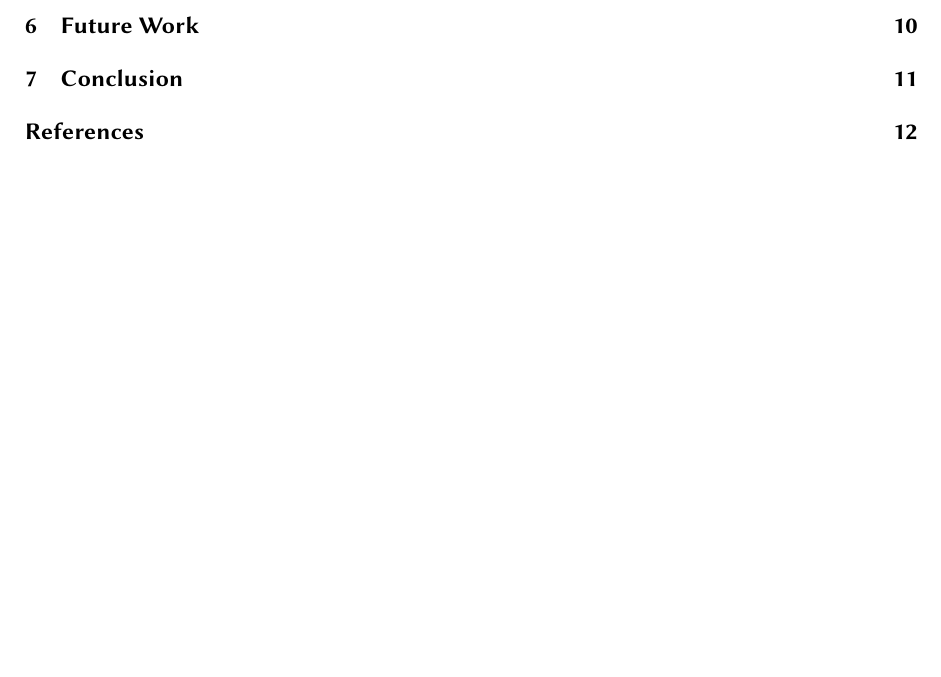
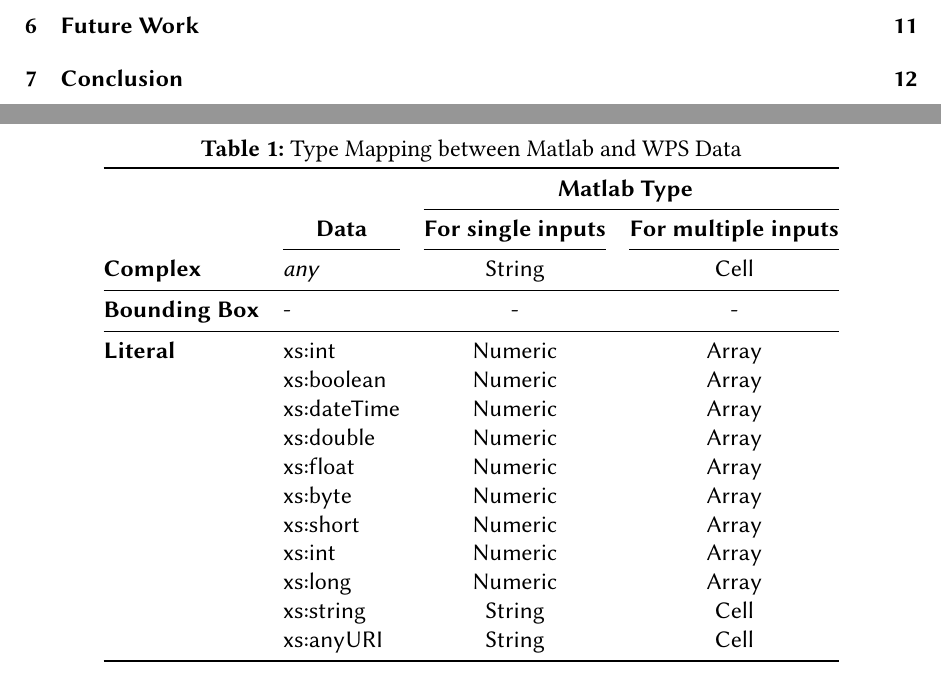
Before and after one commit to autermann/master-thesis, a LaTeX thesis (thesis/thesis.tex, which reads thesis/content.tex): part of page 2 of 19 before the commit and two parts of pages 2 and 11 of 20 after it, the two joined at a grey line, cut so that both start at the same text, the shorter picture padded with empty space. Compiled offline with pdfLaTeX.

Commit message:
prelimary table for matlab type conversion

```diff
--- a/thesis/content.tex
+++ b/thesis/content.tex
@@ -26,6 +26,37 @@
 			{\label{lst:matlab:example:desc}Process description generated from the configuration in Listing \ref{lst:matlab:example:yaml}.}
 
 		\subsection{Type Mapping}
+		\begin{table}[!htb]
+			\sffamily\centering
+			\caption{\label{tab:matlab:typemapping}Type Mapping between Matlab and WPS Data}
+			\begin{tabular}{@{}llcc@{}}
+				\toprule
+				&
+				& \multicolumn{2}{b}{Matlab Type}\\
+				\cmidrule(l){3-4}
+				\multicolumn{1}{@{}b}{}
+				& \multicolumn{1}{b}{Data}
+				& \multicolumn{1}{b}{For single inputs}
+				& \multicolumn{1}{b@{}}{For multiple inputs}\\
+				\cmidrule(rl){2-2}
+				\cmidrule(rl){3-3}
+				\cmidrule(l){4-4}
+				\textbf{Complex}      & \textit{any} & String  & Cell \\\midrule
+				\textbf{Bounding Box} & -            & -       & -    \\\midrule
+				\textbf{Literal}      & xs:int       & Numeric & Array\\
+								      & xs:boolean   & Numeric & Array\\
+								      & xs:dateTime  & Numeric & Array\\
+								      & xs:double    & Numeric & Array\\
+								      & xs:float     & Numeric & Array\\
+								      & xs:byte      & Numeric & Array\\
+								      & xs:short     & Numeric & Array\\
+								      & xs:int       & Numeric & Array\\
+								      & xs:long      & Numeric & Array\\
+								      & xs:string    & String  & Cell \\
+								      & xs:anyURI    & String  & Cell \\
+				\bottomrule
+			\end{tabular}
+		\end{table}
 		\subsection{Pooling}
 		\subsection{License Issues}
 		\subsection{Implementation}
```
